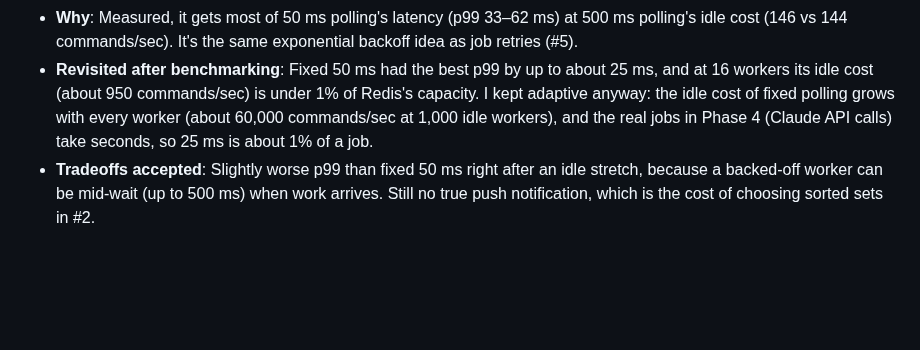
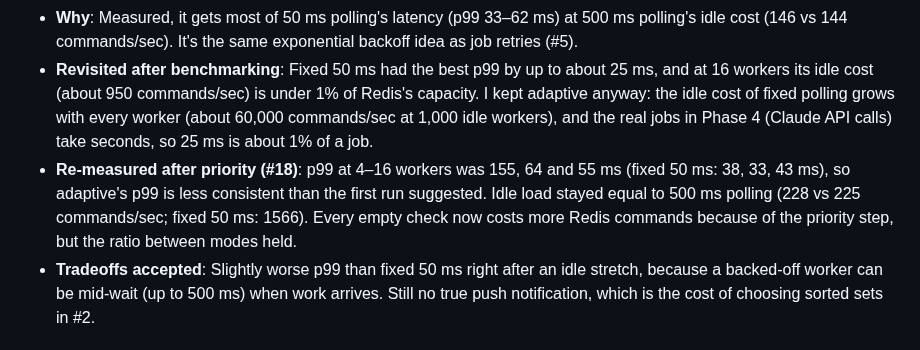
Before and after one commit to calliec-1223/task-queue, a Markdown page: DECISIONS.md, the part around the change. Drawn GitHub-style; blank space fills up the shorter version.

```diff
--- a/DECISIONS.md
+++ b/DECISIONS.md
@@ -114,6 +114,7 @@ Each entry records a choice, the alternatives considered, and why.
   - *Fixed 100 ms*: a middle ground that's still a fixed tradeoff.
 - **Why**: Measured, it gets most of 50 ms polling's latency (p99 33–62 ms) at 500 ms polling's idle cost (146 vs 144 commands/sec). It's the same exponential backoff idea as job retries (#5).
 - **Revisited after benchmarking**: Fixed 50 ms had the best p99 by up to about 25 ms, and at 16 workers its idle cost (about 950 commands/sec) is under 1% of Redis's capacity. I kept adaptive anyway: the idle cost of fixed polling grows with every worker (about 60,000 commands/sec at 1,000 idle workers), and the real jobs in Phase 4 (Claude API calls) take seconds, so 25 ms is about 1% of a job.
+- **Re-measured after priority (#18)**: p99 at 4–16 workers was 155, 64 and 55 ms (fixed 50 ms: 38, 33, 43 ms), so adaptive's p99 is less consistent than the first run suggested. Idle load stayed equal to 500 ms polling (228 vs 225 commands/sec; fixed 50 ms: 1566). Every empty check now costs more Redis commands because of the priority step, but the ratio between modes held.
 - **Tradeoffs accepted**: Slightly worse p99 than fixed 50 ms right after an idle stretch, because a backed-off worker can be mid-wait (up to 500 ms) when work arrives. Still no true push notification, which is the cost of choosing sorted sets in #2.
 
 ## 14. Phase 4: Whisk uses task-queue as a library
```
Also changed, not shown: README.md (+22 -22 lines), docs/bench-latency.png, docs/bench-throughput.png, 2 other files.
